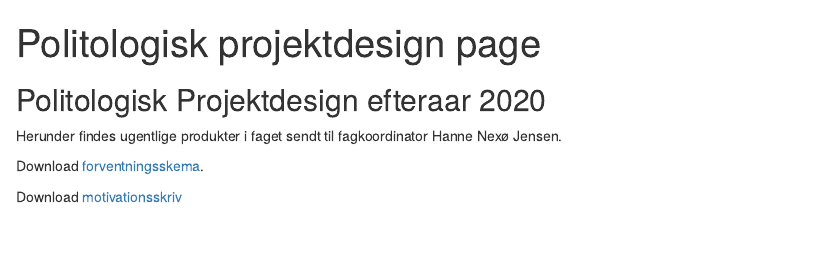
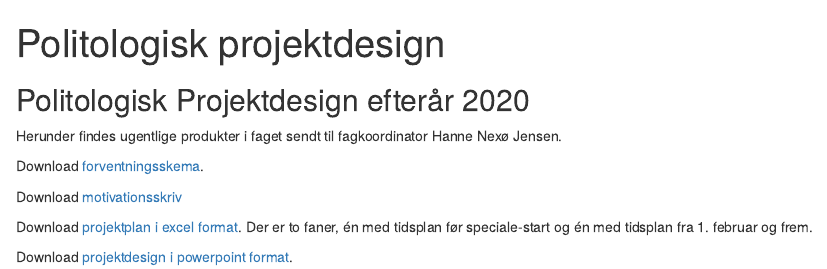
Before and after one commit to madshove-thy/bdown, an R Markdown document (content/politologiskprojektdesign.Rmd): the page in a window 1100 px wide, from its top. Rendered offline with R 4.5, knitr and Pandoc, with nearby package versions.

Commit message:
ugentlige skriv

````diff
--- a/content/politologiskprojektdesign.Rmd
+++ b/content/politologiskprojektdesign.Rmd
@@ -1,5 +1,5 @@
 ---
-title: "Politologisk projektdesign page"
+title: "Politologisk projektdesign"
 output: html_document
 ---
 
@@ -7,9 +7,13 @@ output: html_document
 knitr::opts_chunk$set(echo = TRUE)
 ```
 
-## Politologisk Projektdesign efteraar 2020
+## Politologisk Projektdesign efterår 2020
 Herunder findes ugentlige produkter i faget sendt til fagkoordinator Hanne Nexø Jensen.
 
 Download [forventningsskema](Forventningsskema.pdf).
 
 Download [motivationsskriv](Motivation.pdf)
+
+Download [projektplan i excel format](projektplan.xlsx). Der er to faner, én med tidsplan før speciale-start og én med tidsplan fra 1. februar og frem.
+
+Download [projektdesign i powerpoint format](projektdesign.pptx).
````
Also changed, not shown: content/om-specialet.Rmd (+1 -1 lines), content/om-specialet.html, content/politologiskprojektdesign.html, 6 other files.
